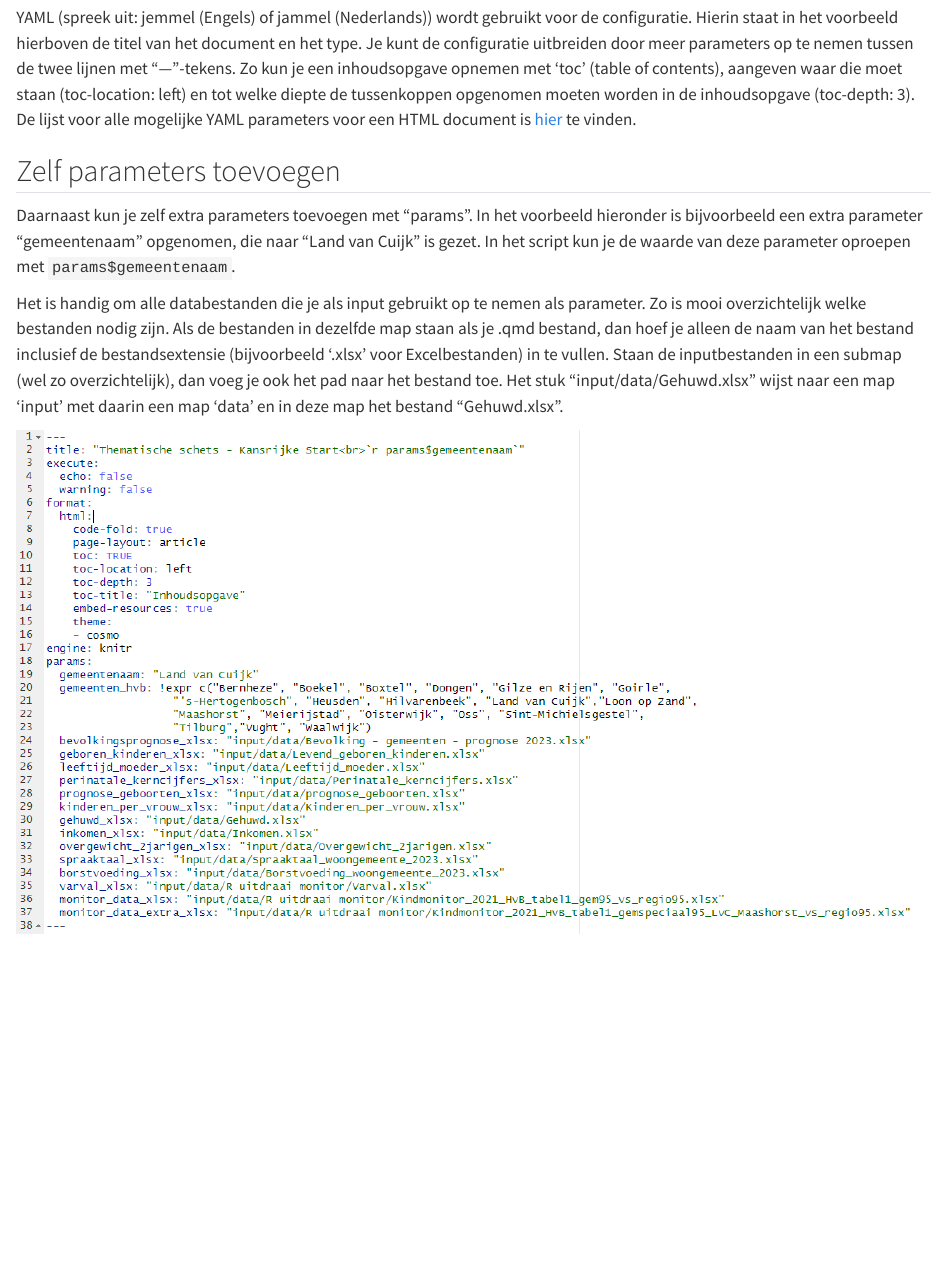
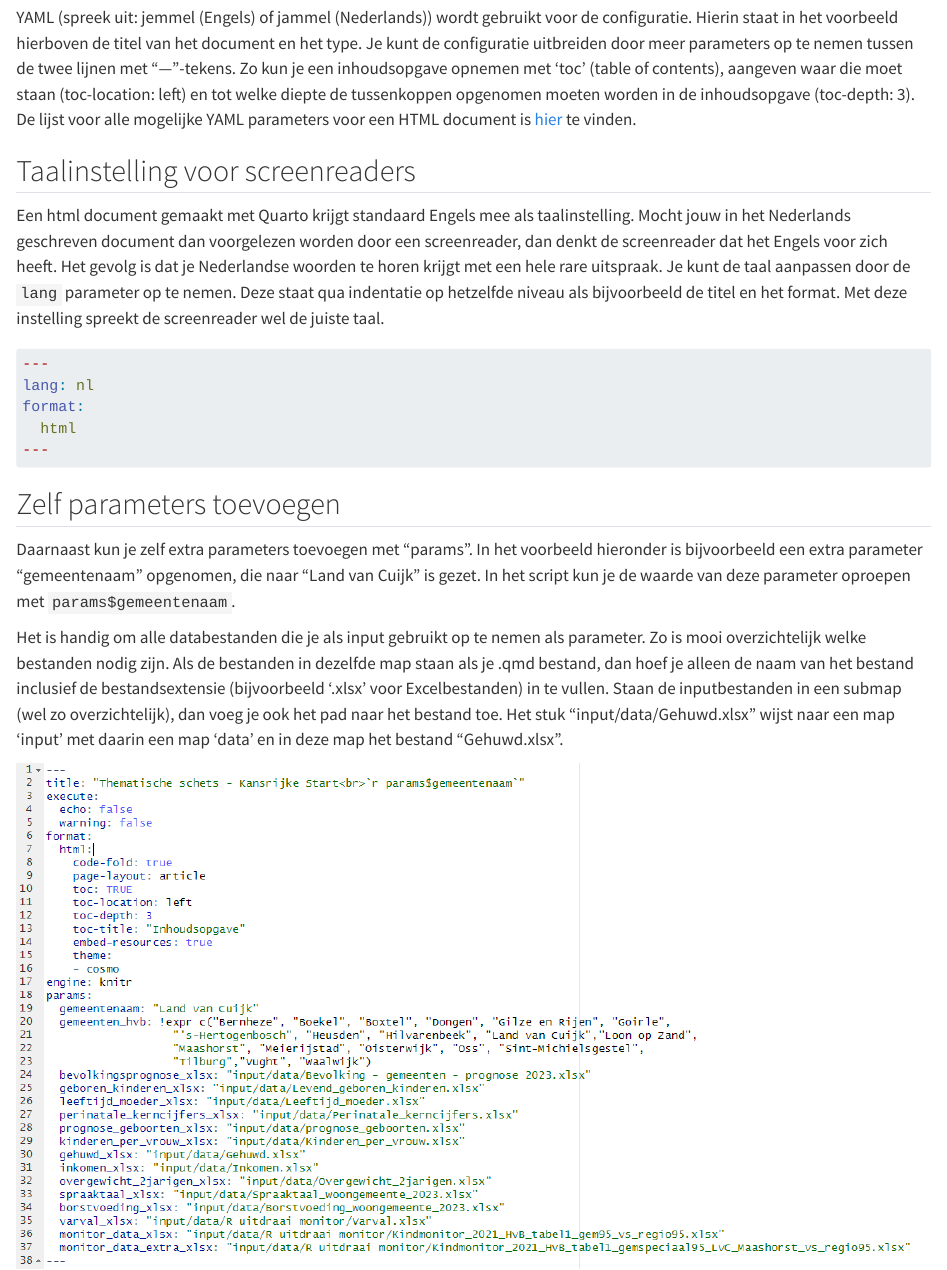
Before and after one commit to GGD-Hart-voor-Brabant/Quarto-howto, a Quarto document (YAML.qmd): the page in a window 1100 px wide, from 630 px down. Rendered offline with R 4.5, knitr and Pandoc in place of Quarto, with nearby package versions.

Commit message:
Toevoeging taalinstelling voor screenreader

````diff
--- a/YAML.qmd
+++ b/YAML.qmd
@@ -9,6 +9,18 @@ number-depth: 0
 ## Parameters voor configuratie
 
 YAML (spreek uit: jemmel (Engels) of jammel (Nederlands)) wordt gebruikt voor de configuratie. Hierin staat in het voorbeeld hierboven de titel van het document en het type. Je kunt de configuratie uitbreiden door meer parameters op te nemen tussen de twee lijnen met "---"-tekens. Zo kun je een inhoudsopgave opnemen met 'toc' (table of contents), aangeven waar die moet staan (toc-location: left) en tot welke diepte de tussenkoppen opgenomen moeten worden in de inhoudsopgave (toc-depth: 3). De lijst voor alle mogelijke YAML parameters voor een HTML document is [hier](https://quarto.org/docs/reference/formats/html.html) te vinden.
+
+## Taalinstelling voor screenreaders
+
+Een html document gemaakt met Quarto krijgt standaard Engels mee als taalinstelling. Mocht jouw in het Nederlands geschreven document dan voorgelezen worden door een screenreader, dan denkt de screenreader dat het Engels voor zich heeft. Het gevolg is dat je Nederlandse woorden te horen krijgt met een hele rare uitspraak. Je kunt de taal aanpassen door de `lang` parameter op te nemen. Deze staat qua indentatie op hetzelfde niveau als bijvoorbeeld de titel en het format. Met deze instelling spreekt de screenreader wel de juiste taal.
+
+``` yaml
+---
+lang: nl
+format:
+  html
+---
+```
 
 ## Zelf parameters toevoegen
 
````
